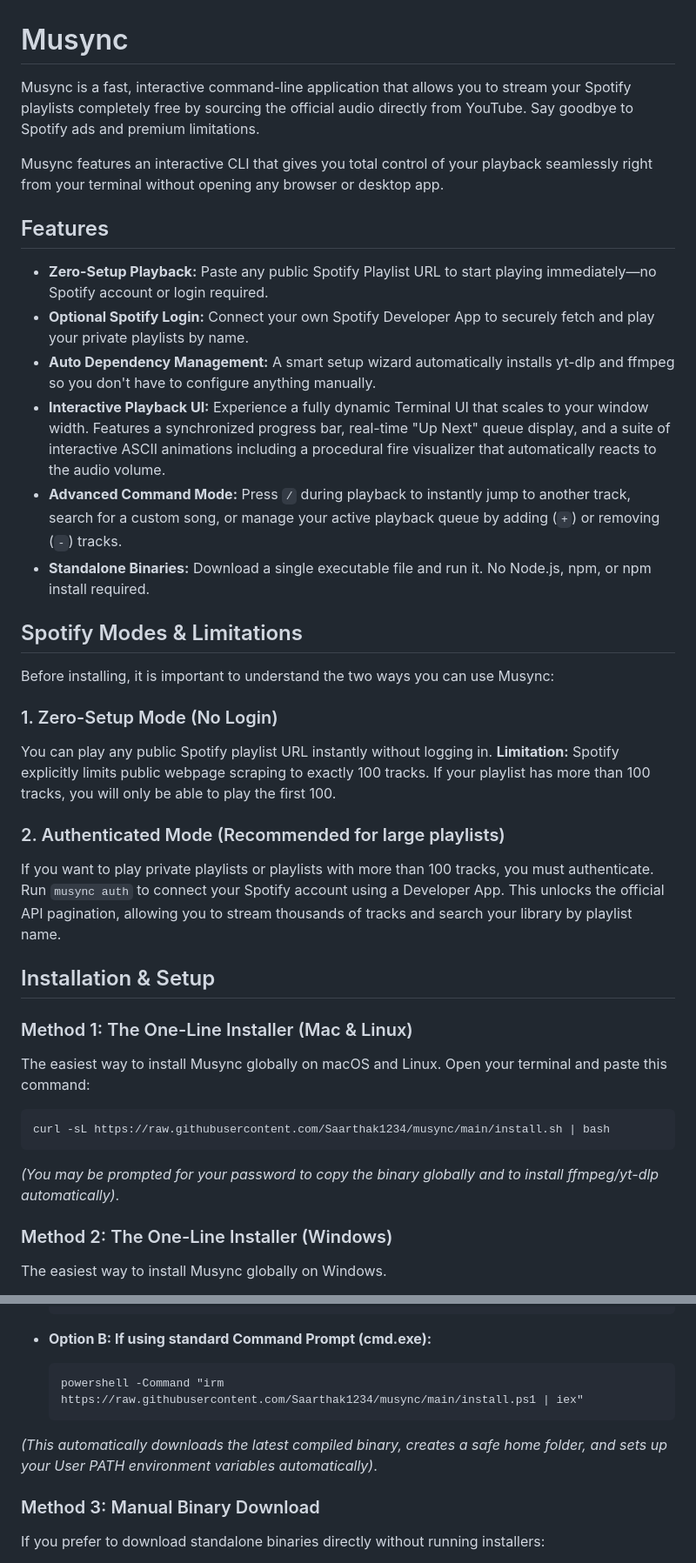
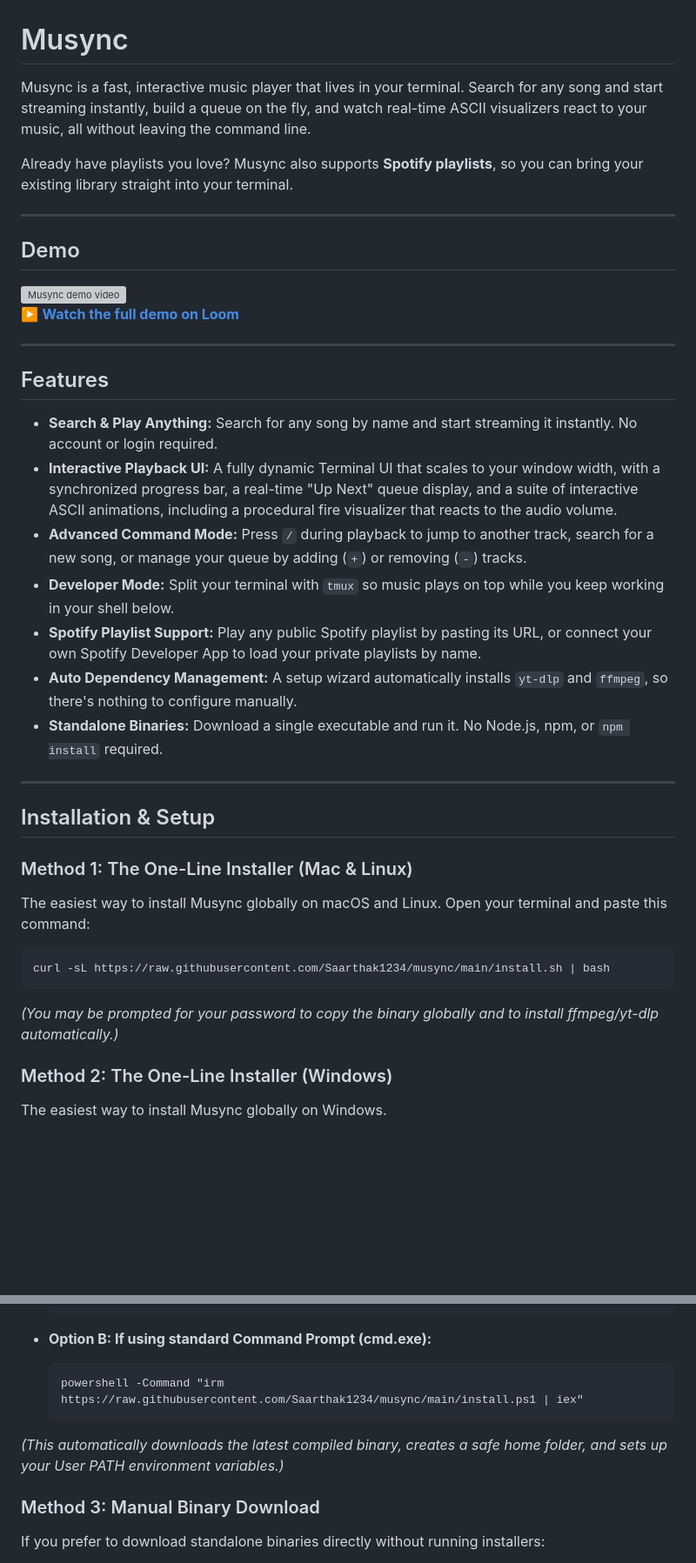
Before and after one commit to Saarthak1234/musync, a Markdown page: README.md, 2 parts joined by grey strips. Shown at 87% size. Rendered like a GitHub page; blank space fills up the shorter version; grey boxes are pictures that could not be loaded.

````diff
--- a/README.md
+++ b/README.md
@@ -1,28 +1,32 @@
 # Musync
 
-Musync is a fast, interactive command-line application that allows you to stream your Spotify playlists completely free by sourcing the official audio directly from YouTube. Say goodbye to Spotify ads and premium limitations.
+Musync is a fast, interactive music player that lives in your terminal. Search for any song and start streaming instantly, build a queue on the fly, and watch real-time ASCII visualizers react to your music, all without leaving the command line.
 
-Musync features an interactive CLI that gives you total control of your playback seamlessly right from your terminal without opening any browser or desktop app.
+Already have playlists you love? Musync also supports **Spotify playlists**, so you can bring your existing library straight into your terminal.
+
+---
+
+## Demo
+
+<a href="https://www.loom.com/share/6dfb90f40ee64fec80bdf972b0284b78">
+  <img src="https://www.loom.com/v1/videos/6dfb90f40ee64fec80bdf972b0284b78/thumbnail.gif" alt="Musync demo video" width="100%">
+</a>
+
+▶️ **[Watch the full demo on Loom](https://www.loom.com/share/6dfb90f40ee64fec80bdf972b0284b78)**
+
+---
 
 ## Features
 
-- **Zero-Setup Playback:** Paste any public Spotify Playlist URL to start playing immediately—no Spotify account or login required.
-- **Optional Spotify Login:** Connect your own Spotify Developer App to securely fetch and play your private playlists by name.
-- **Auto Dependency Management:** A smart setup wizard automatically installs yt-dlp and ffmpeg so you don't have to configure anything manually.
-- **Interactive Playback UI:** Experience a fully dynamic Terminal UI that scales to your window width. Features a synchronized progress bar, real-time "Up Next" queue display, and a suite of interactive ASCII animations including a procedural fire visualizer that automatically reacts to the audio volume.
-- **Advanced Command Mode:** Press `/` during playback to instantly jump to another track, search for a custom song, or manage your active playback queue by adding (`+`) or removing (`-`) tracks.
-- **Standalone Binaries:** Download a single executable file and run it. No Node.js, npm, or npm install required.
+- **Search & Play Anything:** Search for any song by name and start streaming it instantly. No account or login required.
+- **Interactive Playback UI:** A fully dynamic Terminal UI that scales to your window width, with a synchronized progress bar, a real-time "Up Next" queue display, and a suite of interactive ASCII animations, including a procedural fire visualizer that reacts to the audio volume.
+- **Advanced Command Mode:** Press `/` during playback to jump to another track, search for a new song, or manage your queue by adding (`+`) or removing (`-`) tracks.
+- **Developer Mode:** Split your terminal with `tmux` so music plays on top while you keep working in your shell below.
+- **Spotify Playlist Support:** Play any public Spotify playlist by pasting its URL, or connect your own Spotify Developer App to load your private playlists by name.
+- **Auto Dependency Management:** A setup wizard automatically installs `yt-dlp` and `ffmpeg`, so there's nothing to configure manually.
+- **Standalone Binaries:** Download a single executable and run it. No Node.js, npm, or `npm install` required.
 
-## Spotify Modes & Limitations
-
-Before installing, it is important to understand the two ways you can use Musync:
-
-### 1. Zero-Setup Mode (No Login)
-You can play any public Spotify playlist URL instantly without logging in.
-**Limitation:** Spotify explicitly limits public webpage scraping to exactly 100 tracks. If your playlist has more than 100 tracks, you will only be able to play the first 100.
-
-### 2. Authenticated Mode (Recommended for large playlists)
-If you want to play private playlists or playlists with more than 100 tracks, you must authenticate. Run `musync auth` to connect your Spotify account using a Developer App. This unlocks the official API pagination, allowing you to stream thousands of tracks and search your library by playlist name.
+---
 
 ## Installation & Setup
 
@@ -31,7 +35,7 @@ The easiest way to install Musync globally on macOS and Linux. Open your termina
 ```bash
 curl -sL https://raw.githubusercontent.com/Saarthak1234/musync/main/install.sh | bash
 ```
-*(You may be prompted for your password to copy the binary globally and to install ffmpeg/yt-dlp automatically)*.
+*(You may be prompted for your password to copy the binary globally and to install ffmpeg/yt-dlp automatically.)*
 
 ### Method 2: The One-Line Installer (Windows)
 The easiest way to install Musync globally on Windows.
@@ -45,7 +49,7 @@ The easiest way to install Musync globally on Windows.
   ```cmd
   powershell -Command "irm https://raw.githubusercontent.com/Saarthak1234/musync/main/install.ps1 | iex"
   ```
-*(This automatically downloads the latest compiled binary, creates a safe home folder, and sets up your User PATH environment variables automatically)*.
+*(This automatically downloads the latest compiled binary, creates a safe home folder, and sets up your User PATH environment variables.)*
 
 ### Method 3: Manual Binary Download
 If you prefer to download standalone binaries directly without running installers:
````
Also changed, not shown: other parts of README.md (+87 -66 lines).
